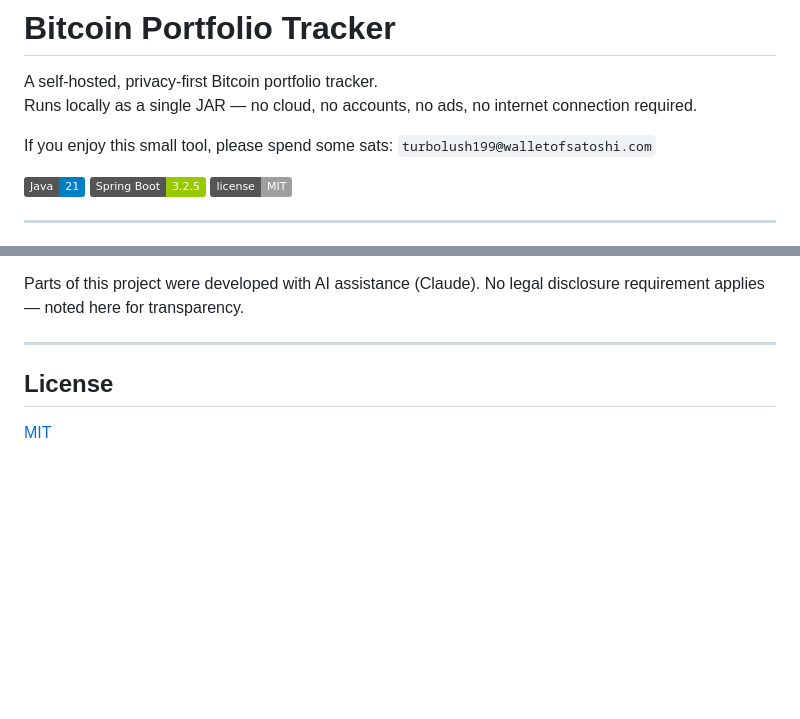
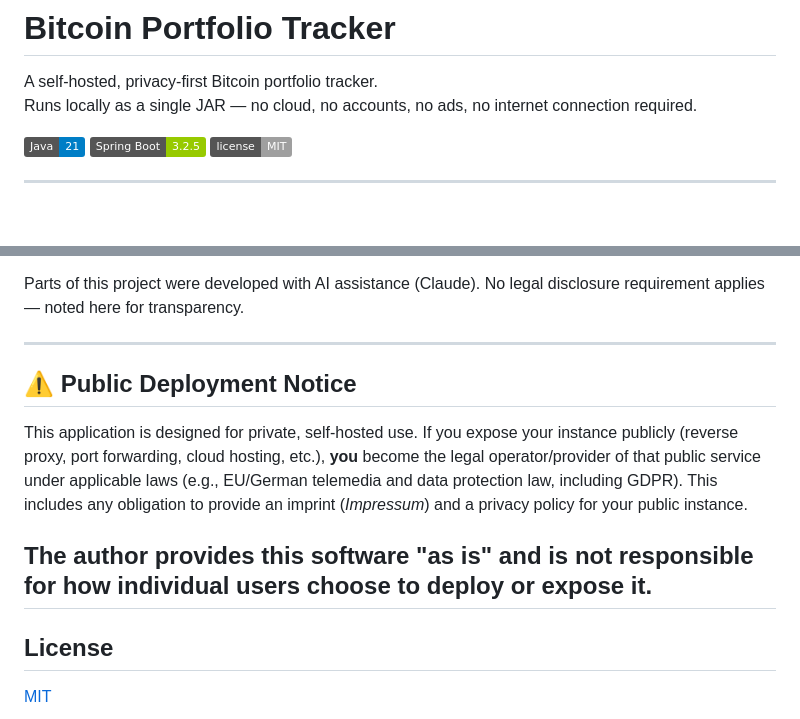
Before and after one commit to thatsme4now/btc-tracking, a Markdown page: README.md, 2 parts joined by grey strips. Drawn GitHub-style; badges without logos; blank space fills up the shorter version.

```diff
--- a/README.md
+++ b/README.md
@@ -2,8 +2,6 @@
 
 A self-hosted, privacy-first Bitcoin portfolio tracker.
 Runs locally as a single JAR — no cloud, no accounts, no ads, no internet connection required.
-
-If you enjoy this small tool, please spend some sats: `turbolush199@walletofsatoshi.com`
 
 ![Java](https://img.shields.io/badge/Java-21-blue)
 ![Spring Boot](https://img.shields.io/badge/Spring%20Boot-3.2.5-green)
@@ -187,6 +185,12 @@ Parts of this project were developed with AI assistance (Claude). No legal
 disclosure requirement applies — noted here for transparency.
 
 ---
+## ⚠️ Public Deployment Notice
+
+This application is designed for private, self-hosted use. If you expose your instance publicly (reverse proxy, port forwarding, cloud hosting, etc.), **you** become the legal operator/provider of that public service under applicable laws (e.g., EU/German telemedia and data protection law, including GDPR). This includes any obligation to provide an imprint (*Impressum*) and a privacy policy for your public instance.
+
+The author provides this software "as is" and is not responsible for how individual users choose to deploy or expose it.
+---
 
 ## License
 
```
